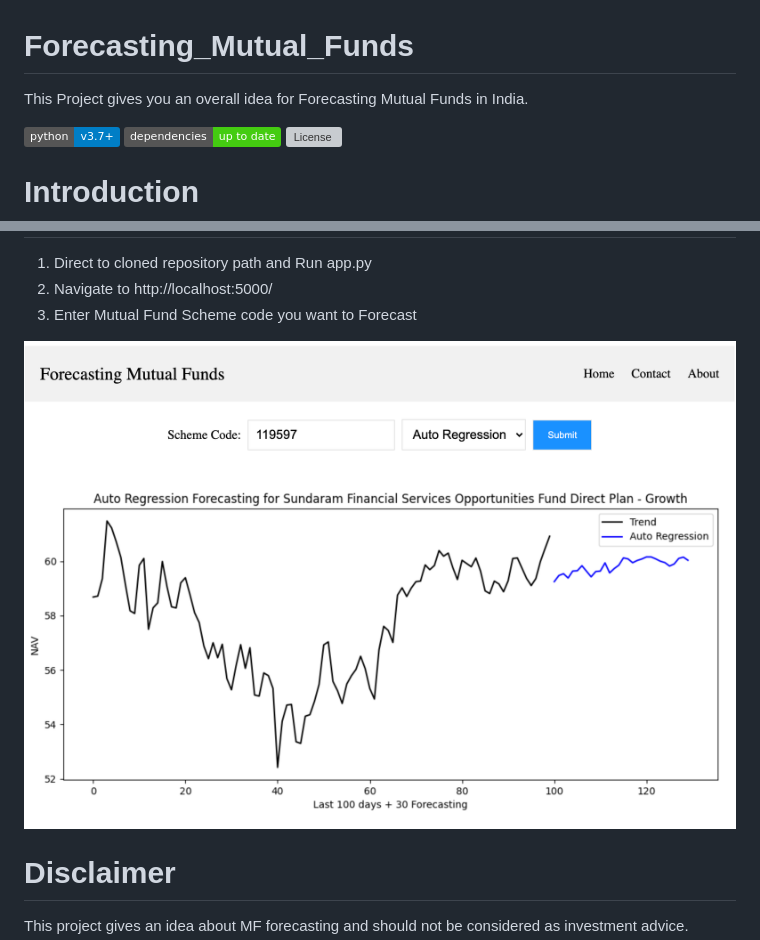
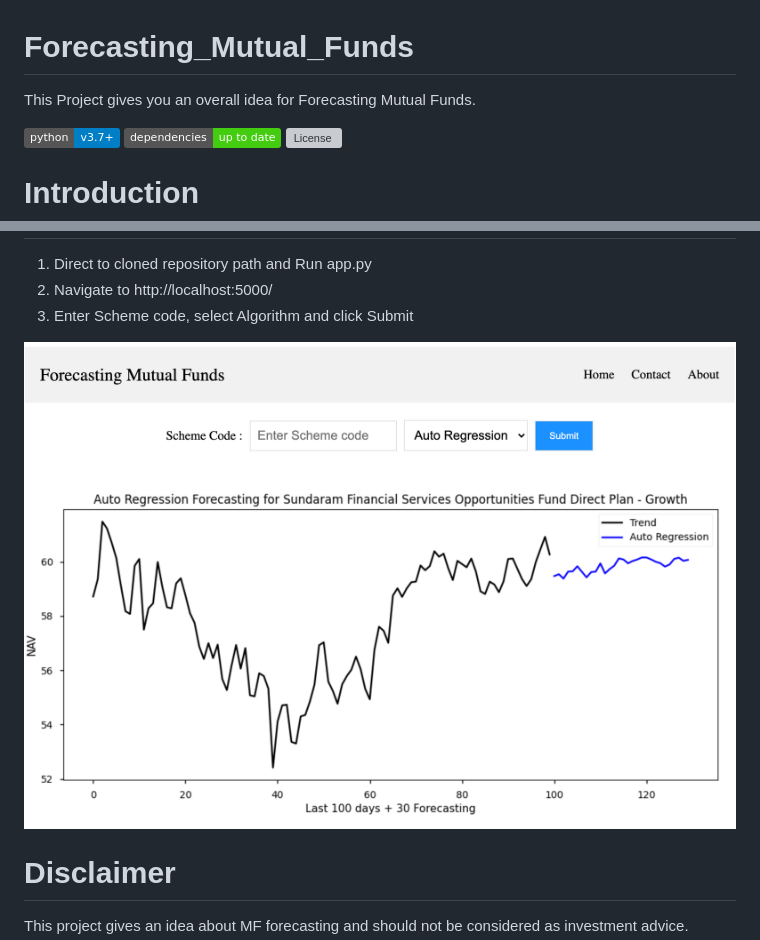
Before and after one commit to NayakwadiS/Forecasting_Mutual_Funds, a Markdown page: README.md, 2 parts joined by grey strips. Rendered like a GitHub page; pictures changed too: images/web_app.jpg; badges without logos; grey boxes are pictures that could not be loaded.

```diff
--- a/README.md
+++ b/README.md
@@ -1,7 +1,7 @@
 Forecasting_Mutual_Funds
 =====================
 
-This Project gives you an overall idea for Forecasting Mutual Funds in India.
+This Project gives you an overall idea for Forecasting Mutual Funds.
 
 ![Python](https://img.shields.io/badge/python-v3.7+-blue.svg)
 ![Dependencies](https://img.shields.io/badge/dependencies-up%20to%20date-brightgreen.svg)
@@ -46,7 +46,7 @@ Steps to Run as Web App
 =================
 1. Direct to cloned repository path and Run app.py
 2. Navigate to http://localhost:5000/
-3. Enter Mutual Fund Scheme code you want to Forecast
+3. Enter Scheme code, select Algorithm and click Submit
 
 <img src="./images/web_app.jpg" >
 
```
Also changed, not shown: 4 other files.
